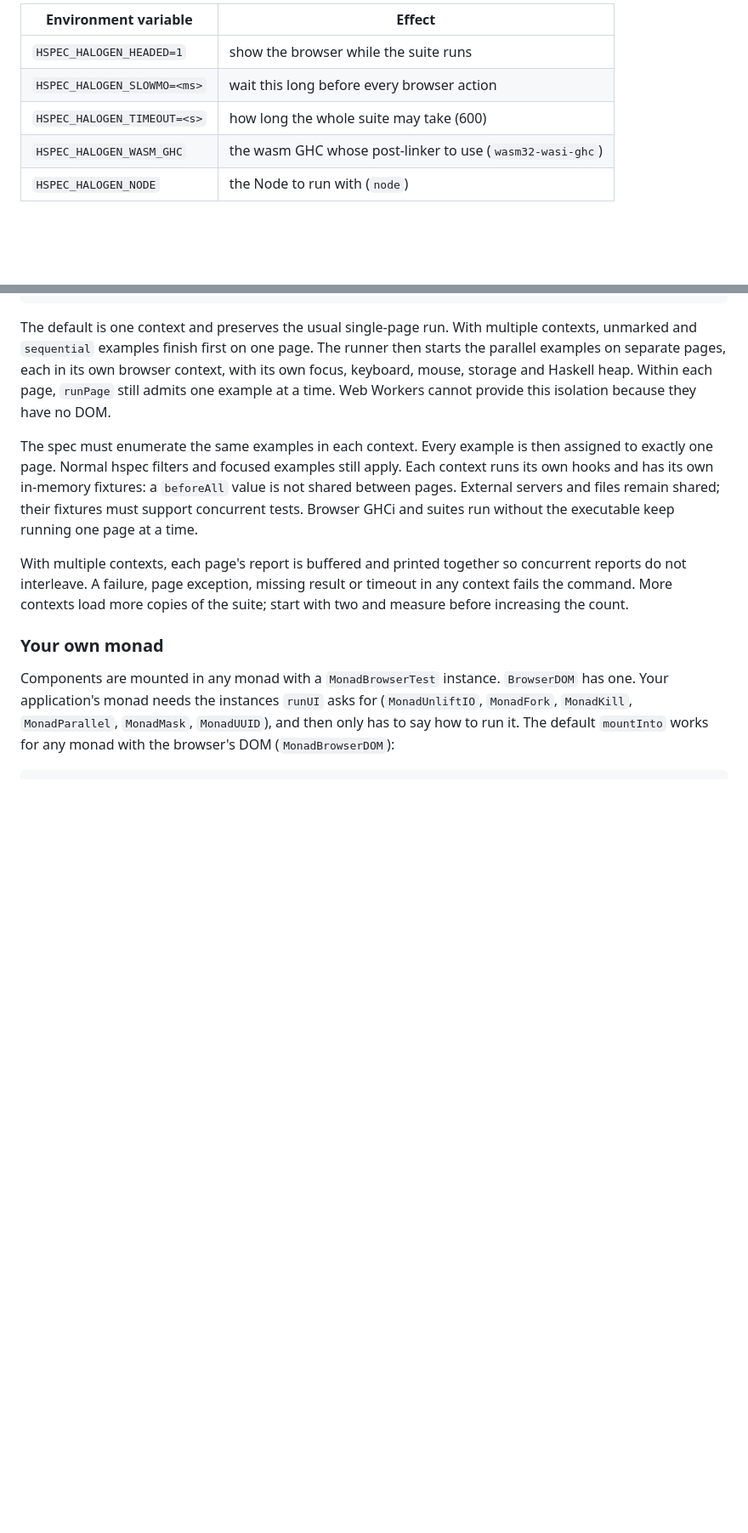
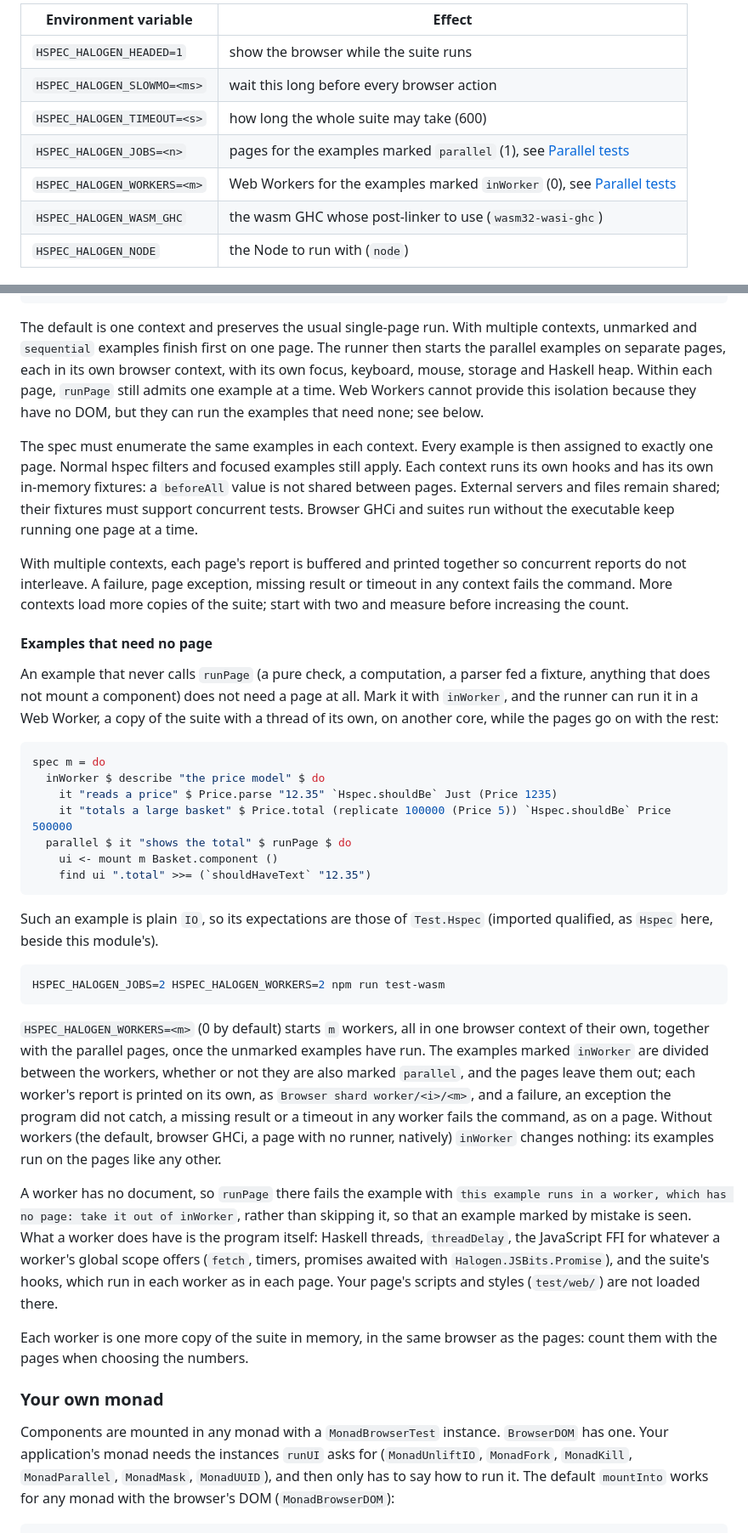
Before and after one commit to Swordlash/haskell-halogen, a Markdown page: hspec-halogen/README.md, 2 parts joined by grey strips. Shown at 85% size. Drawn GitHub-style; blank space fills up the shorter version.

Commit message:
hspec-halogen: Document inWorker and HSPEC_HALOGEN_WORKERS
The README's parallel tests section says which examples a worker can run,
what it has and has not (no document, so no runPage, and none of the
page's scripts), how the runner divides them and reports each worker, and
that every worker is one more copy of the suite in memory. The
changelog's entry is for users upgrading, and AGENTS.md's bullet on
browser suites says what the two variables do.

Co-Authored-By: Claude Fable 5.1 <noreply@anthropic.com>
Claude-Session: https://claude.ai/code/session_018KgaSh25rx3bLQALsAkQGT

````diff
--- a/hspec-halogen/README.md
+++ b/hspec-halogen/README.md
@@ -159,6 +159,8 @@ wasm (`--builddir=dist-newstyle/wasm`).
 | `HSPEC_HALOGEN_HEADED=1` | show the browser while the suite runs |
 | `HSPEC_HALOGEN_SLOWMO=<ms>` | wait this long before every browser action |
 | `HSPEC_HALOGEN_TIMEOUT=<s>` | how long the whole suite may take (600) |
+| `HSPEC_HALOGEN_JOBS=<n>` | pages for the examples marked `parallel` (1), see [Parallel tests](#parallel-tests) |
+| `HSPEC_HALOGEN_WORKERS=<m>` | Web Workers for the examples marked `inWorker` (0), see [Parallel tests](#parallel-tests) |
 | `HSPEC_HALOGEN_WASM_GHC` | the wasm GHC whose post-linker to use (`wasm32-wasi-ghc`) |
 | `HSPEC_HALOGEN_NODE` | the Node to run with (`node`) |
 
@@ -376,7 +378,8 @@ multiple contexts, unmarked and `sequential` examples finish first on one
 page. The runner then starts the parallel examples on separate pages, each
 in its own browser context, with its own focus, keyboard, mouse, storage and
 Haskell heap. Within each page, `runPage` still admits one example at a time.
-Web Workers cannot provide this isolation because they have no DOM.
+Web Workers cannot provide this isolation because they have no DOM, but they
+can run the examples that need none; see below.
 
 The spec must enumerate the same examples in each context. Every example
 is then assigned to exactly one page. Normal hspec filters and
@@ -390,6 +393,54 @@ With multiple contexts, each page's report is buffered and printed together
 so concurrent reports do not interleave. A failure, page exception, missing result or timeout in
 any context fails the command. More contexts load more copies of the suite;
 start with two and measure before increasing the count.
+
+#### Examples that need no page
+
+An example that never calls `runPage` (a pure check, a computation, a
+parser fed a fixture, anything that does not mount a component) does not
+need a page at all. Mark it with `inWorker`, and the runner can run it in a
+Web Worker, a copy of the suite with a thread of its own, on another core,
+while the pages go on with the rest:
+
+```haskell
+spec m = do
+  inWorker $ describe "the price model" $ do
+    it "reads a price" $ Price.parse "12.35" `Hspec.shouldBe` Just (Price 1235)
+    it "totals a large basket" $ Price.total (replicate 100000 (Price 5)) `Hspec.shouldBe` Price 500000
+  parallel $ it "shows the total" $ runPage $ do
+    ui <- mount m Basket.component ()
+    find ui ".total" >>= (`shouldHaveText` "12.35")
+```
+
+Such an example is plain `IO`, so its expectations are those of
+`Test.Hspec` (imported qualified, as `Hspec` here, beside this module's).
+
+```sh
+HSPEC_HALOGEN_JOBS=2 HSPEC_HALOGEN_WORKERS=2 npm run test-wasm
+```
+
+`HSPEC_HALOGEN_WORKERS=<m>` (0 by default) starts `m` workers, all in one
+browser context of their own, together with the parallel pages, once the
+unmarked examples have run. The examples marked `inWorker` are divided
+between the workers, whether or not they are also marked `parallel`, and the
+pages leave them out; each worker's report is printed on its own, as
+`Browser shard worker/<i>/<m>`, and a failure, an exception the program did
+not catch, a missing result or a timeout in any worker fails the command, as
+on a page. Without workers (the default, browser GHCi, a page with no
+runner, natively) `inWorker` changes nothing: its examples run on the pages
+like any other.
+
+A worker has no document, so `runPage` there fails the example with
+`this example runs in a worker, which has no page: take it out of inWorker`,
+rather than skipping it, so that an example marked by mistake is seen. What
+a worker does have is the program itself: Haskell threads, `threadDelay`, the
+JavaScript FFI for whatever a worker's global scope offers (`fetch`, timers,
+promises awaited with `Halogen.JSBits.Promise`), and the suite's hooks, which
+run in each worker as in each page. Your page's scripts and styles
+(`test/web/`) are not loaded there.
+
+Each worker is one more copy of the suite in memory, in the same browser as
+the pages: count them with the pages when choosing the numbers.
 
 ### Your own monad
 
````
Also changed, not shown: AGENTS.md (+5 -0 lines), hspec-halogen/CHANGELOG.md (+9 -0 lines).
